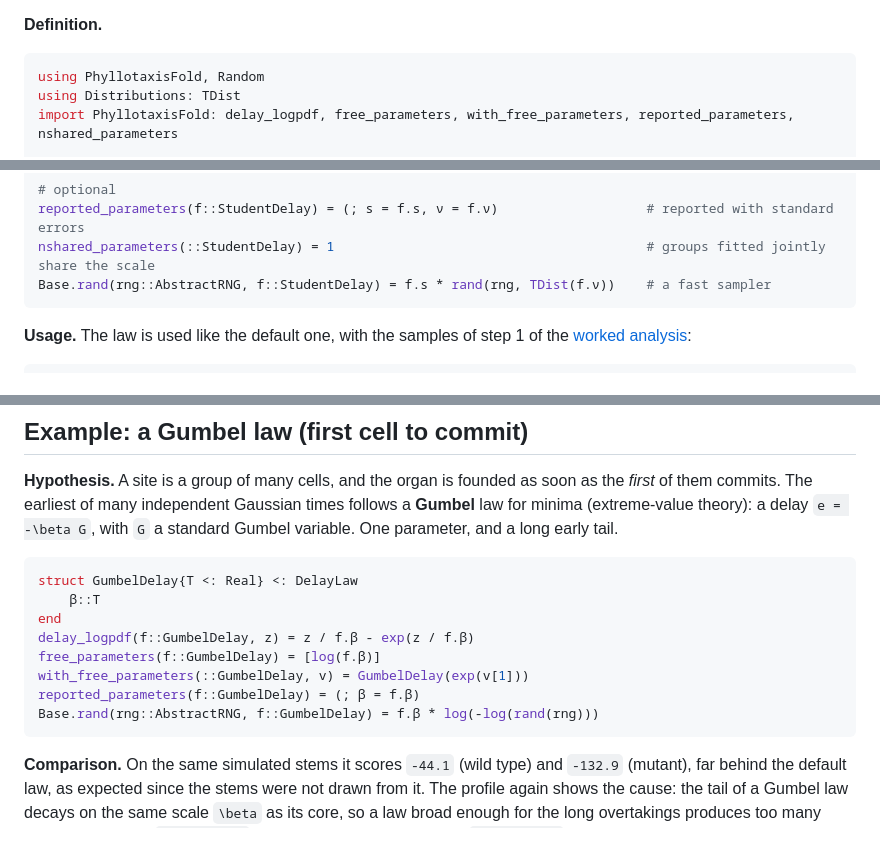
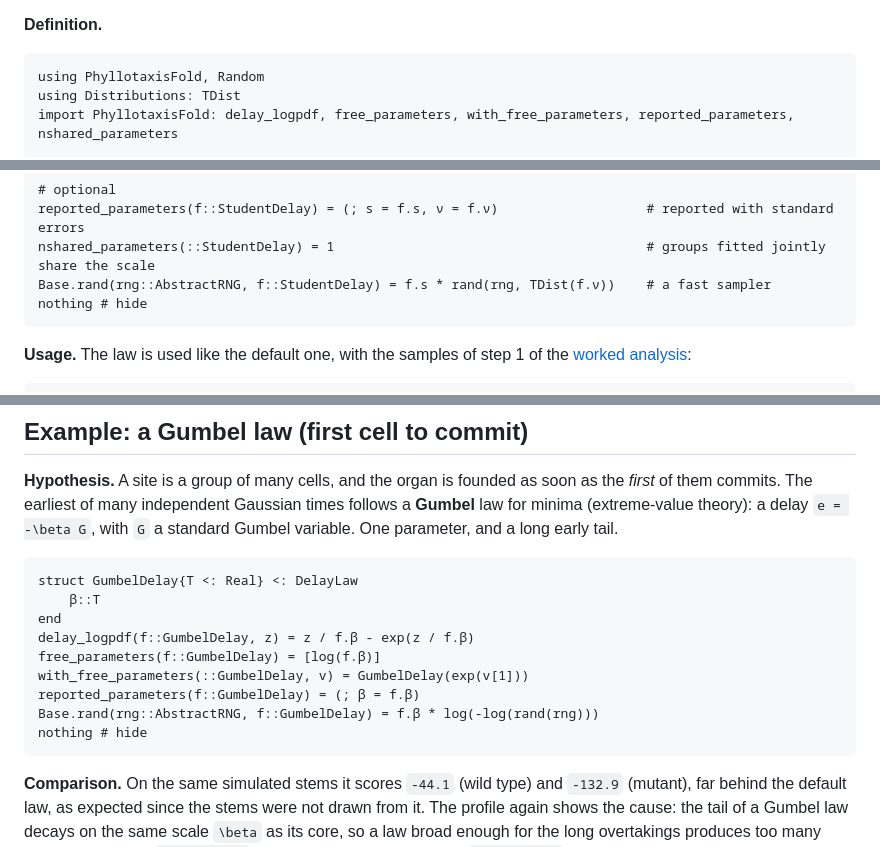
Before and after one commit to gschivre/PhyllotaxisFold.jl, a Markdown page: docs/src/custom_laws.md, 3 parts joined by grey strips. GitHub-like rendering.

````diff
--- a/docs/src/custom_laws.md
+++ b/docs/src/custom_laws.md
@@ -31,7 +31,7 @@ precise commitment.
 
 **Definition.**
 
-```julia
+```@example laws
 using PhyllotaxisFold, Random
 using Distributions: TDist
 import PhyllotaxisFold: delay_logpdf, free_parameters, with_free_parameters, reported_parameters, nshared_parameters
@@ -50,6 +50,7 @@ with_free_parameters(::StudentDelay, v) = StudentDelay(exp(v[1]), exp(v[2]))
 reported_parameters(f::StudentDelay) = (; s = f.s, ν = f.ν)                   # reported with standard errors
 nshared_parameters(::StudentDelay) = 1                                        # groups fitted jointly share the scale
 Base.rand(rng::AbstractRNG, f::StudentDelay) = f.s * rand(rng, TDist(f.ν))    # a fast sampler
+nothing # hide
 ```
 
 **Usage.** The law is used like the default one, with the samples of step 1 of the [worked analysis](workflow.md):
@@ -98,7 +99,7 @@ choosing between laws.
 earliest of many independent Gaussian times follows a **Gumbel** law for minima (extreme-value theory): a delay
 ``e = -\beta G``, with ``G`` a standard Gumbel variable. One parameter, and a long early tail.
 
-```julia
+```@example laws
 struct GumbelDelay{T <: Real} <: DelayLaw
     β::T
 end
@@ -107,6 +108,7 @@ free_parameters(f::GumbelDelay) = [log(f.β)]
 with_free_parameters(::GumbelDelay, v) = GumbelDelay(exp(v[1]))
 reported_parameters(f::GumbelDelay) = (; β = f.β)
 Base.rand(rng::AbstractRNG, f::GumbelDelay) = f.β * log(-log(rand(rng)))
+nothing # hide
 ```
 
 **Comparison.** On the same simulated stems it scores ``-44.1`` (wild type) and ``-132.9`` (mutant), far behind the
````
Also changed, not shown: docs/src/simulation.md (+11 -7 lines), docs/src/figures/s1_simulated_stem.png, 5 other files.
